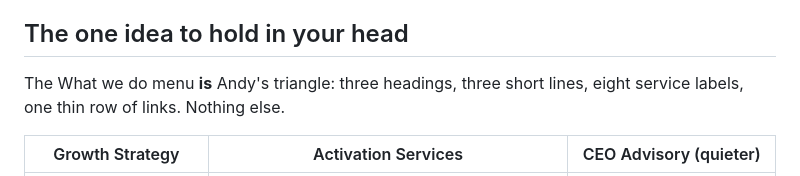
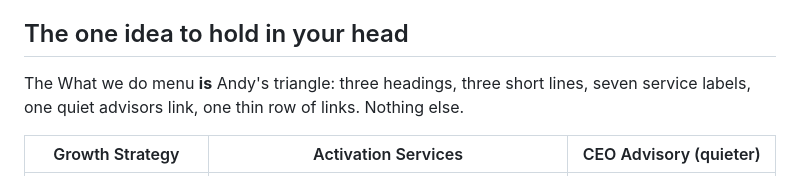
Before and after one commit to gsdd/temp-manifesto-ia, a Markdown page: README.md, the part around the change. Drawn GitHub-style.

Commit message:
README wording: seven service labels plus one advisors link
Co-authored-by: Gary Duncan <g@shedcollective.org>

```diff
--- a/README.md
+++ b/README.md
@@ -12,7 +12,7 @@ This repository holds the Information Architecture (IA) package for the new Mani
 
 ## The one idea to hold in your head
 
-The What we do menu **is** Andy's triangle: three headings, three short lines, eight service labels, one thin row of links. Nothing else.
+The What we do menu **is** Andy's triangle: three headings, three short lines, seven service labels, one quiet advisors link, one thin row of links. Nothing else.
 
 | Growth Strategy | Activation Services | CEO Advisory (quieter) |
 |---|---|---|
```
Also changed, not shown: mocks/README.md (+1 -1 lines).
